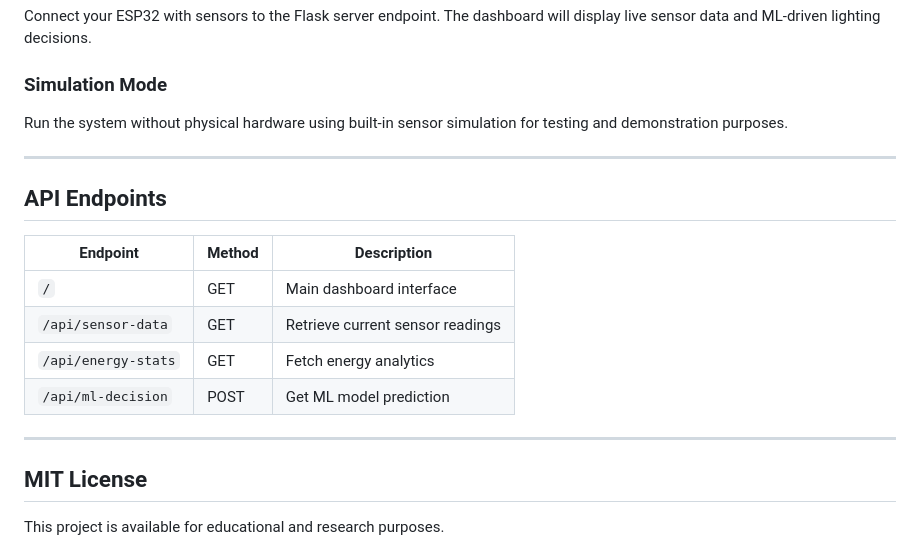
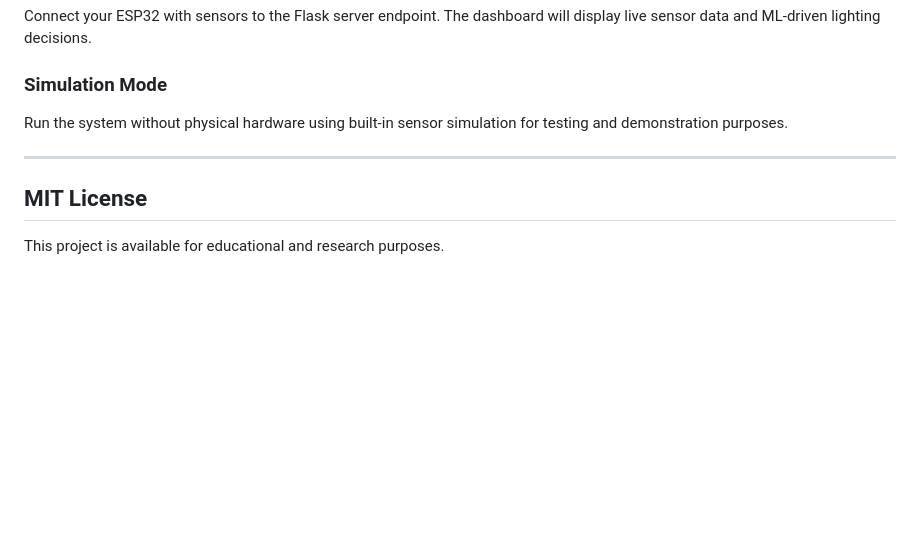
Before and after one commit to ChandanHegde07/Smart-Energy-Optimization-System-using-TinyML, a Markdown page: Readme.md, the part around the change printed below. Rendered like a GitHub page; blank space fills up the shorter version.

```diff
--- a/Readme.md
+++ b/Readme.md
@@ -124,17 +124,6 @@ Run the system without physical hardware using built-in sensor simulation for te
 
 ---
 
-## API Endpoints
-
-| Endpoint | Method | Description |
-|----------|--------|-------------|
-| `/` | GET | Main dashboard interface |
-| `/api/sensor-data` | GET | Retrieve current sensor readings |
-| `/api/energy-stats` | GET | Fetch energy analytics |
-| `/api/ml-decision` | POST | Get ML model prediction |
-
----
-
 ## MIT License
 
 This project is available for educational and research purposes.
```
Also changed, not shown: other parts of Readme.md (+0 -2 lines).
